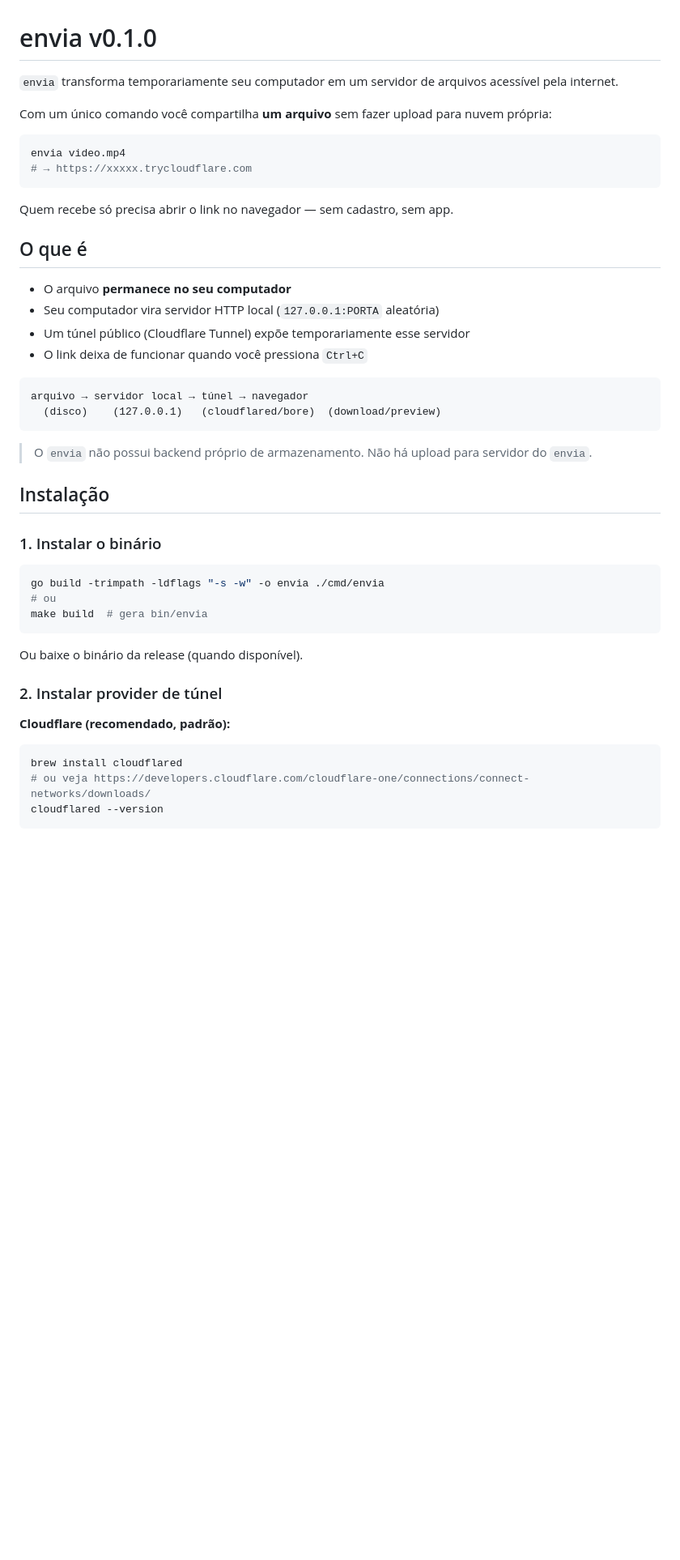
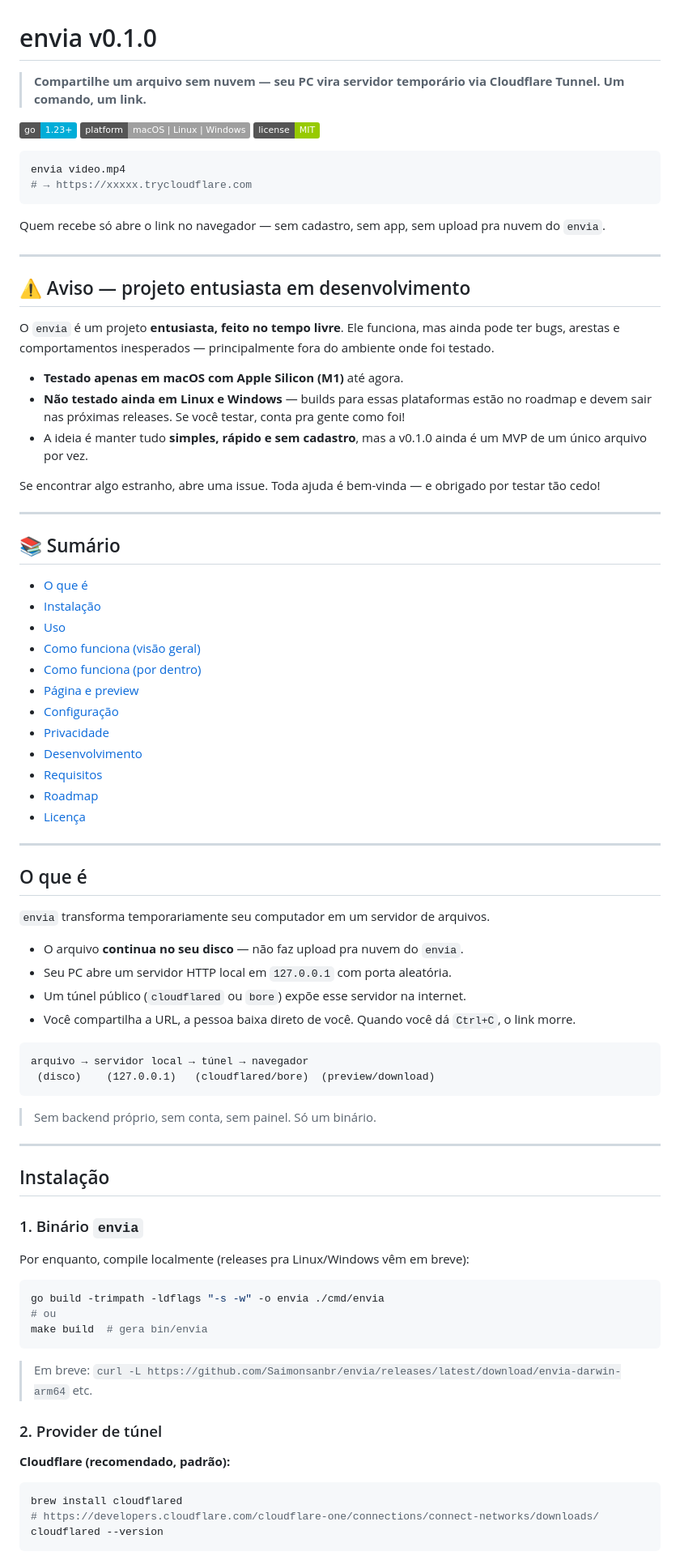
Before and after one commit to Saimonsanbr/envia, a Markdown page: README.md, the part around one of its changes. Shown at 81% size. Drawn GitHub-style; badges without logos; blank space fills up the shorter version.

````diff
--- a/README.md
+++ b/README.md
@@ -1,33 +1,72 @@
 # envia v0.1.0
 
-`envia` transforma temporariamente seu computador em um servidor de arquivos acessível pela internet.
+> **Compartilhe um arquivo sem nuvem — seu PC vira servidor temporário via Cloudflare Tunnel. Um comando, um link.**
 
-Com um único comando você compartilha **um arquivo** sem fazer upload para nuvem própria:
+[![Go Version](https://img.shields.io/badge/go-1.23+-00ADD8?logo=go)](https://go.dev)
+[![Platform](https://img.shields.io/badge/platform-macOS%20%7C%20Linux%20%7C%20Windows-lightgrey)](https://github.com/Saimonsanbr/envia)
+[![License](https://img.shields.io/badge/license-MIT-green)](LICENSE)
 
 ```bash
 envia video.mp4
 # → https://xxxxx.trycloudflare.com
 ```
 
-Quem recebe só precisa abrir o link no navegador — sem cadastro, sem app.
+Quem recebe só abre o link no navegador — sem cadastro, sem app, sem upload pra nuvem do `envia`.
+
+---
+
+## ⚠️ Aviso — projeto entusiasta em desenvolvimento
+
+O `envia` é um projeto **entusiasta, feito no tempo livre**. Ele funciona, mas ainda pode ter bugs, arestas e comportamentos inesperados — principalmente fora do ambiente onde foi testado.
+
+- **Testado apenas em macOS com Apple Silicon (M1)** até agora.
+- **Não testado ainda em Linux e Windows** — builds para essas plataformas estão no roadmap e devem sair nas próximas releases. Se você testar, conta pra gente como foi!
+- A ideia é manter tudo **simples, rápido e sem cadastro**, mas a v0.1.0 ainda é um MVP de um único arquivo por vez.
+
+Se encontrar algo estranho, abre uma issue. Toda ajuda é bem-vinda — e obrigado por testar tão cedo!
+
+---
+
+## 📚 Sumário
+
+- [O que é](#o-que-é)
+- [Instalação](#instalação)
+- [Uso](#uso)
+- [Como funciona (visão geral)](#como-funciona-visão-geral)
+- [Como funciona (por dentro)](#como-funciona-por-dentro)
+- [Página e preview](#página-e-preview)
+- [Configuração](#configuração)
+- [Privacidade](#privacidade)
+- [Desenvolvimento](#desenvolvimento)
+- [Requisitos](#requisitos)
+- [Roadmap](#roadmap)
+- [Licença](#licença)
+
+---
 
 ## O que é
 
-- O arquivo **permanece no seu computador**
-- Seu computador vira servidor HTTP local (`127.0.0.1:PORTA` aleatória)
-- Um túnel público (Cloudflare Tunnel) expõe temporariamente esse servidor
-- O link deixa de funcionar quando você pressiona `Ctrl+C`
+`envia` transforma temporariamente seu computador em um servidor de arquivos.
+
+- O arquivo **continua no seu disco** — não faz upload pra nuvem do `envia`.
+- Seu PC abre um servidor HTTP local em `127.0.0.1` com porta aleatória.
+- Um túnel público (`cloudflared` ou `bore`) expõe esse servidor na internet.
+- Você compartilha a URL, a pessoa baixa direto de você. Quando você dá `Ctrl+C`, o link morre.
 
 ```
 arquivo → servidor local → túnel → navegador
-  (disco)    (127.0.0.1)   (cloudflared/bore)  (download/preview)
+ (disco)    (127.0.0.1)   (cloudflared/bore)  (preview/download)
 ```
 
-> O `envia` não possui backend próprio de armazenamento. Não há upload para servidor do `envia`.
+> Sem backend próprio, sem conta, sem painel. Só um binário.
+
+---
 
 ## Instalação
 
-### 1. Instalar o binário
+### 1. Binário `envia`
+
+Por enquanto, compile localmente (releases pra Linux/Windows vêm em breve):
 
 ```bash
 go build -trimpath -ldflags "-s -w" -o envia ./cmd/envia
@@ -35,15 +74,15 @@ go build -trimpath -ldflags "-s -w" -o envia ./cmd/envia
 make build  # gera bin/envia
 ```
 
-Ou baixe o binário da release (quando disponível).
+> Em breve: `curl -L https://github.com/Saimonsanbr/envia/releases/latest/download/envia-darwin-arm64` etc.
 
-### 2. Instalar provider de túnel
+### 2. Provider de túnel
 
 **Cloudflare (recomendado, padrão):**
 
 ```bash
 brew install cloudflared
-# ou veja https://developers.cloudflare.com/cloudflare-one/connections/connect-networks/downloads/
+# https://developers.cloudflare.com/cloudflare-one/connections/connect-networks/downloads/
 cloudflared --version
 ```
 
````
Also changed, not shown: other parts of README.md (+125 -61 lines).
